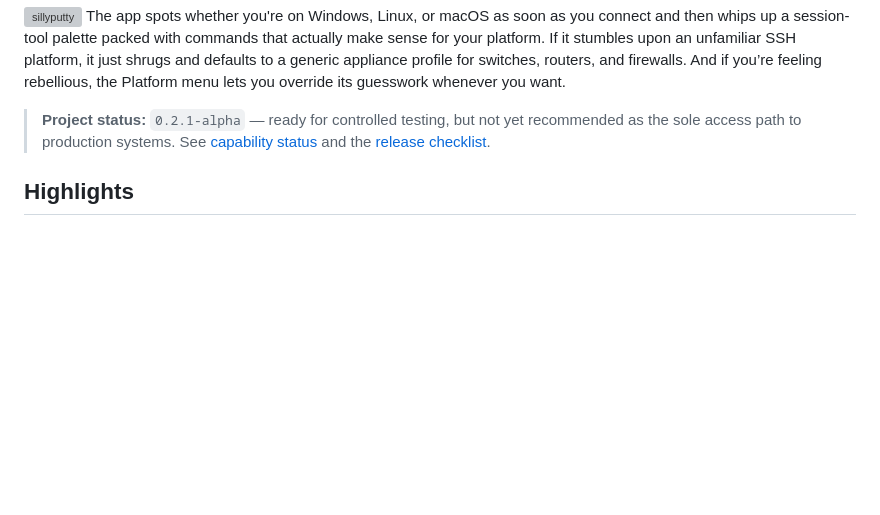
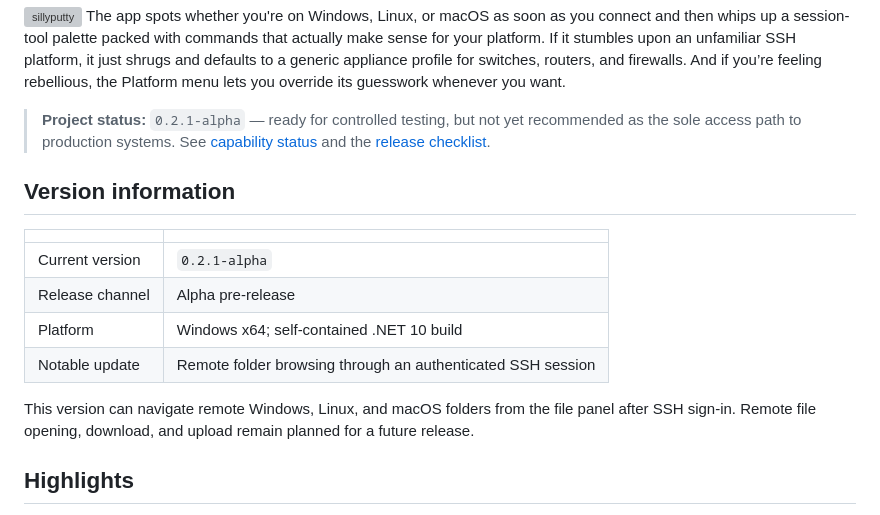
Before and after one commit to CtrlAltWiz/SiliPuTTY, a Markdown page: README.md, the part around the change. GitHub-like rendering; blank space fills up the shorter version; grey boxes are pictures that could not be loaded.

Commit message:
Document 0.2.1 alpha release

```diff
--- a/README.md
+++ b/README.md
@@ -5,6 +5,17 @@
 <img width="18" height="18" alt="sillyputty" src="https://github.com/user-attachments/assets/061a9ceb-814b-4603-81f9-06ab142f60c7" /> The app spots whether you're on Windows, Linux, or macOS as soon as you connect and then whips up a session-tool palette packed with commands that actually make sense for your platform. If it stumbles upon an unfamiliar SSH platform, it just shrugs and defaults to a generic appliance profile for switches, routers, and firewalls. And if you’re feeling rebellious, the Platform menu lets you override its guesswork whenever you want.
 
 > **Project status:** `0.2.1-alpha` — ready for controlled testing, but not yet recommended as the sole access path to production systems. See [capability status](FEATURES.md) and the [release checklist](RELEASE_CHECKLIST.md).
+
+## Version information
+
+| | |
+|---|---|
+| Current version | `0.2.1-alpha` |
+| Release channel | Alpha pre-release |
+| Platform | Windows x64; self-contained .NET 10 build |
+| Notable update | Remote folder browsing through an authenticated SSH session |
+
+This version can navigate remote Windows, Linux, and macOS folders from the file panel after SSH sign-in. Remote file opening, download, and upload remain planned for a future release.
 
 ## Highlights
 
```
